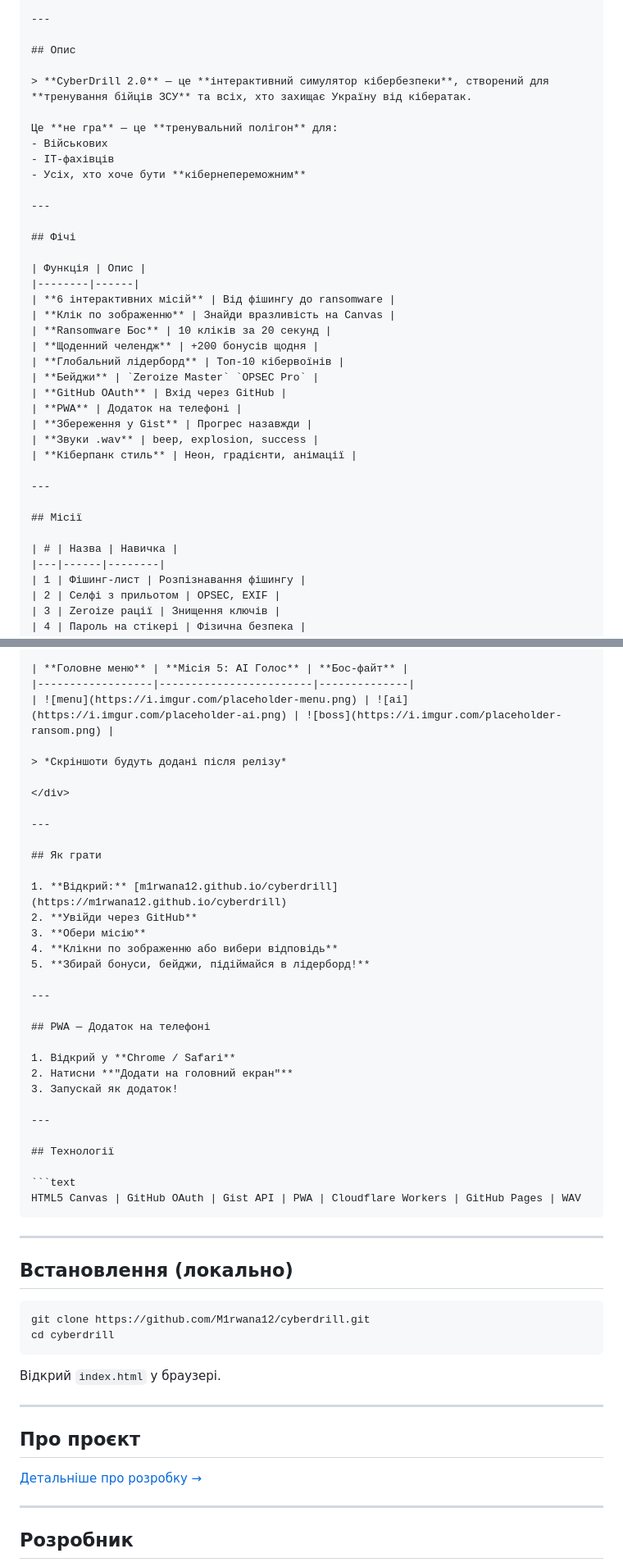
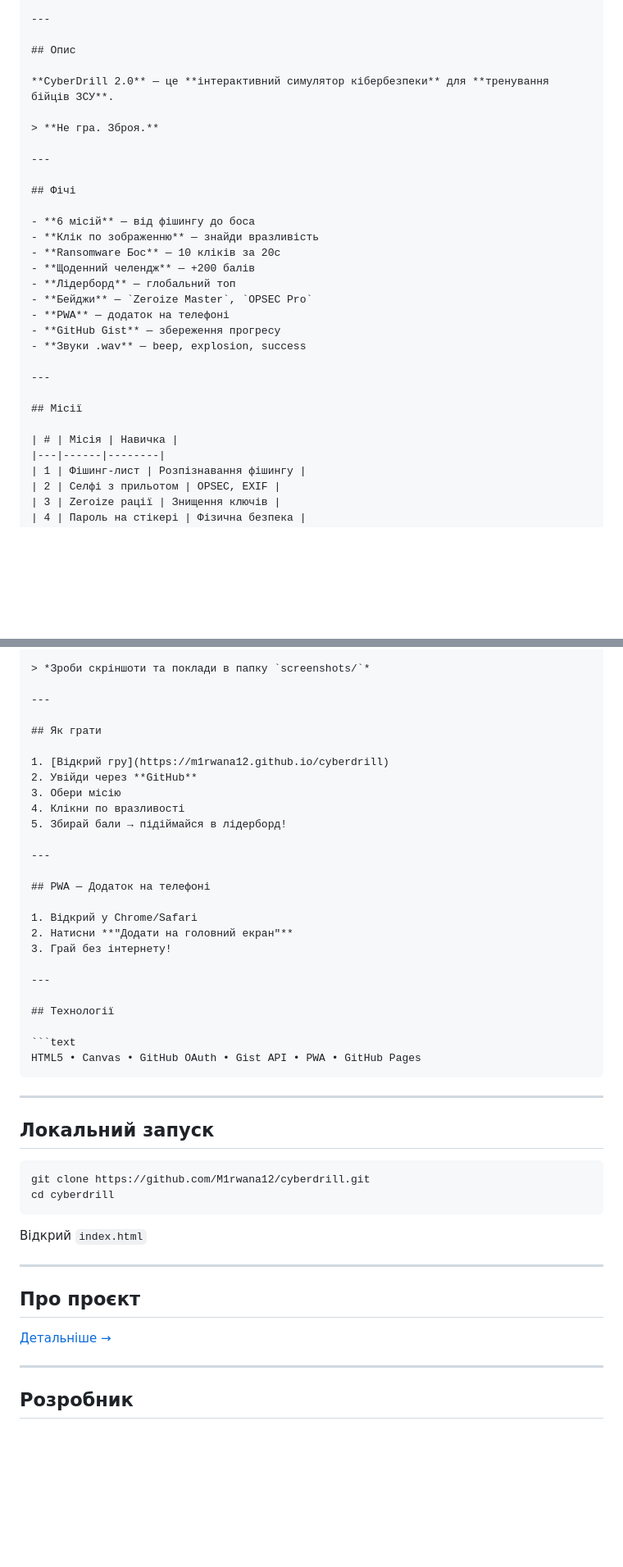
Before and after one commit to M1rwana12/cyberdrill, a Markdown page: README.md, 2 parts joined by grey strips. Shown: that part at 82% size. Rendered like a GitHub page; blank space fills up the shorter version.

Commit message:
docs: beautiful README + screenshots folder

````diff
--- a/README.md
+++ b/README.md
@@ -30,36 +28,29 @@
 
 ## Опис
 
-> **CyberDrill 2.0** — це **інтерактивний симулятор кібербезпеки**, створений для **тренування бійців ЗСУ** та всіх, хто захищає Україну від кібератак.
+**CyberDrill 2.0** — це **інтерактивний симулятор кібербезпеки** для **тренування бійців ЗСУ**.
 
-Це **не гра** — це **тренувальний полігон** для:
-- Військових
-- IT-фахівців
-- Усіх, хто хоче бути **кібернепереможним**
+> **Не гра. Зброя.**
 
 ---
 
 ## Фічі
 
-| Функція | Опис |
-|--------|------|
-| **6 інтерактивних місій** | Від фішингу до ransomware |
-| **Клік по зображенню** | Знайди вразливість на Canvas |
-| **Ransomware Бос** | 10 кліків за 20 секунд |
-| **Щоденний челендж** | +200 бонусів щодня |
-| **Глобальний лідерборд** | Топ-10 кібервоїнів |
-| **Бейджи** | `Zeroize Master` `OPSEC Pro` |
-| **GitHub OAuth** | Вхід через GitHub |
-| **PWA** | Додаток на телефоні |
-| **Збереження у Gist** | Прогрес назавжди |
-| **Звуки .wav** | beep, explosion, success |
-| **Кіберпанк стиль** | Неон, градієнти, анімації |
+- **6 місій** — від фішингу до боса
+- **Клік по зображенню** — знайди вразливість
+- **Ransomware Бос** — 10 кліків за 20с
+- **Щоденний челендж** — +200 балів
+- **Лідерборд** — глобальний топ
+- **Бейджи** — `Zeroize Master`, `OPSEC Pro`
+- **PWA** — додаток на телефоні
+- **GitHub Gist** — збереження прогресу
+- **Звуки .wav** — beep, explosion, success
 
 ---
 
 ## Місії
 
-| # | Назва | Навичка |
+| # | Місія | Навичка |
 |---|------|--------|
 | 1 | Фішинг-лист | Розпізнавання фішингу |
 | 2 | Селфі з прильотом | OPSEC, EXIF |
@@ -76,54 +73,48 @@
 
-| **Головне меню** | **Місія 5: AI Голос** | **Бос-файт** |
-|------------------|------------------------|--------------|
-| ![menu](https://i.imgur.com/placeholder-menu.png) | ![ai](https://i.imgur.com/placeholder-ai.png) | ![boss](https://i.imgur.com/placeholder-ransom.png) |
-
-> *Скріншоти будуть додані після релізу*
-
-</div>
+> *Зроби скріншоти та поклади в папку `screenshots/`*
 
 ---
 
 ## Як грати
 
-1. **Відкрий:** [m1rwana12.github.io/cyberdrill](https://m1rwana12.github.io/cyberdrill)
-2. **Увійди через GitHub**
-3. **Обери місію**
-4. **Клікни по зображенню або вибери відповідь**
-5. **Збирай бонуси, бейджи, підіймайся в лідерборд!**
+1. [Відкрий гру](https://m1rwana12.github.io/cyberdrill)
+2. Увійди через **GitHub**
+3. Обери місію
+4. Клікни по вразливості
+5. Збирай бали → підіймайся в лідерборд!
 
 ---
 
 ## PWA — Додаток на телефоні
 
-1. Відкрий у **Chrome / Safari**
+1. Відкрий у Chrome/Safari
 2. Натисни **"Додати на головний екран"**
-3. Запускай як додаток!
+3. Грай без інтернету!
 
 ---
 
 ## Технології
 
 ```text
-HTML5 Canvas | GitHub OAuth | Gist API | PWA | Cloudflare Workers | GitHub Pages | WAV
+HTML5 • Canvas • GitHub OAuth • Gist API • PWA • GitHub Pages
 ```
 
 ---
 
-## Встановлення (локально)
+## Локальний запуск
 
 ```bash
 git clone https://github.com/M1rwana12/cyberdrill.git
 cd cyberdrill
 ```
 
-Відкрий `index.html` у браузері.
+Відкрий `index.html`
 
 ---
 
 ## Про проєкт
 
-[Детальніше про розробку →](about.html)
+[Детальніше →](about.html)
 
 ---
 
````
Also changed, not shown: other parts of README.md (+19 -31 lines).
